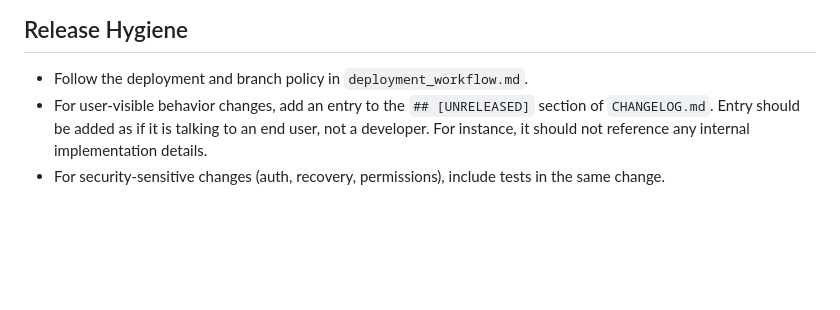
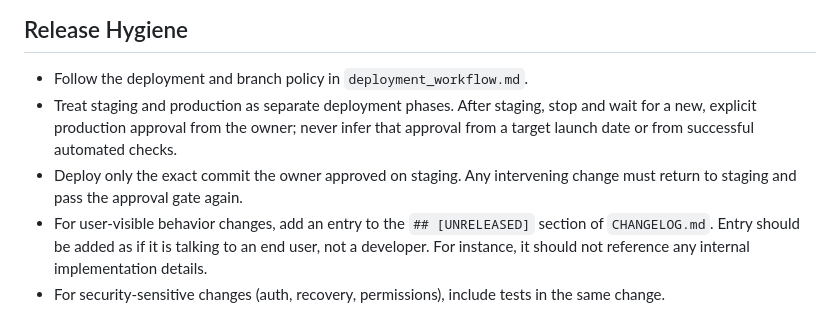
Before and after one commit to Feradach/an_tir_authorization, a Markdown page: AGENTS.md, the part around the change. Drawn GitHub-style; blank space fills up the shorter version.

```diff
--- a/AGENTS.md
+++ b/AGENTS.md
@@ -43,6 +43,8 @@ Instructions for coding agents working in this repository. Keep changes focused,
 
 ## Release Hygiene
 - Follow the deployment and branch policy in `deployment_workflow.md`.
+- Treat staging and production as separate deployment phases. After staging, stop and wait for a new, explicit production approval from the owner; never infer that approval from a target launch date or from successful automated checks.
+- Deploy only the exact commit the owner approved on staging. Any intervening change must return to staging and pass the approval gate again.
 - For user-visible behavior changes, add an entry to the `## [UNRELEASED]` section of `CHANGELOG.md`. Entry should be added as if it is talking to an end user, not a developer. For instance, it should not reference any internal implementation details.
 - For security-sensitive changes (auth, recovery, permissions), include tests in the same change.
 - Every new, renamed, or behaviorally changed Django management command must be documented in `authorizations/management/commands/README.md` in the same change. Include its safety mode, safest command first, and the explicit flag required to write data.
```
Also changed, not shown: deployment_workflow.md (+23 -3 lines).
